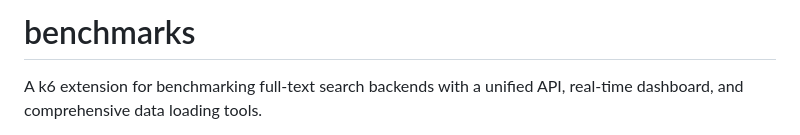
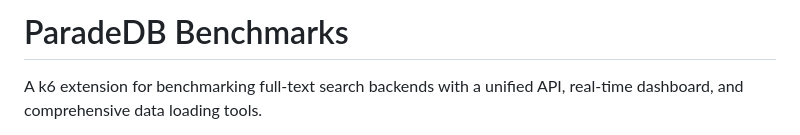
Before and after one commit to paradedb/benchmarker, a Markdown page: README.md, the part around the change. Rendered like a GitHub page.

Commit message:
Rename benchmarks section to ParadeDB Benchmarks
Updated the title of the benchmarks section to 'ParadeDB Benchmarks' and clarified the purpose of the k6 extension.

Signed-off-by: Philippe Noël <21990816+philippemnoel@users.noreply.github.com>

```diff
--- a/README.md
+++ b/README.md
@@ -1,4 +1,4 @@
-# benchmarks
+# ParadeDB Benchmarks
 
 A k6 extension for benchmarking full-text search backends with a unified API, real-time dashboard, and comprehensive data loading tools.
 
```
